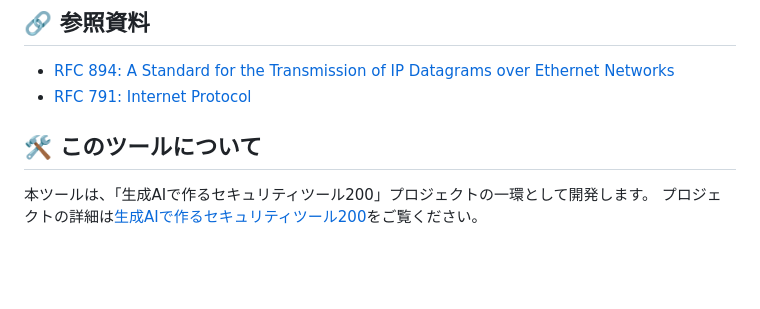
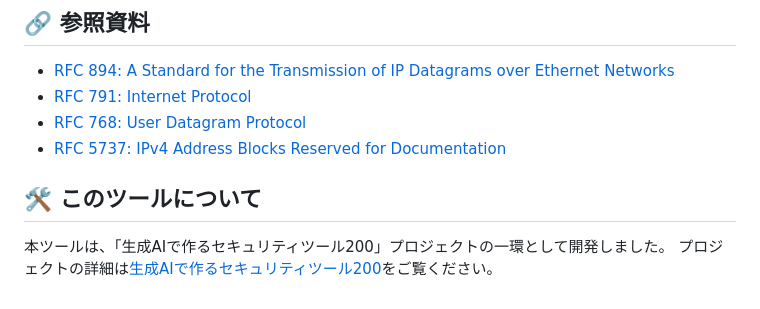
Before and after one commit to ipusiron/hex-dump-trainer, a Markdown page: README.md, the part around one of its changes. GitHub-like rendering; blank space fills up the shorter version.

```diff
--- a/README.md
+++ b/README.md
@@ -107,8 +137,10 @@ MIT Licenseです。全文は[LICENSE](LICENSE)を参照してください。
 
 - [RFC 894: A Standard for the Transmission of IP Datagrams over Ethernet Networks](https://www.rfc-editor.org/rfc/rfc894.html)
 - [RFC 791: Internet Protocol](https://www.rfc-editor.org/rfc/rfc791.html)
+- [RFC 768: User Datagram Protocol](https://www.rfc-editor.org/rfc/rfc768.html)
+- [RFC 5737: IPv4 Address Blocks Reserved for Documentation](https://www.rfc-editor.org/rfc/rfc5737.html)
 
 ## 🛠️ このツールについて
 
-本ツールは、「生成AIで作るセキュリティツール200」プロジェクトの一環として開発します。
+本ツールは、「生成AIで作るセキュリティツール200」プロジェクトの一環として開発しました。
 プロジェクトの詳細は[生成AIで作るセキュリティツール200](https://akademeia.info/?page_id=44607)をご覧ください。
```
Also changed, not shown: other parts of README.md (+53 -23 lines), README.en.md (+54 -24 lines), assets/screenshot-desktop.png (added), 9 other files.
